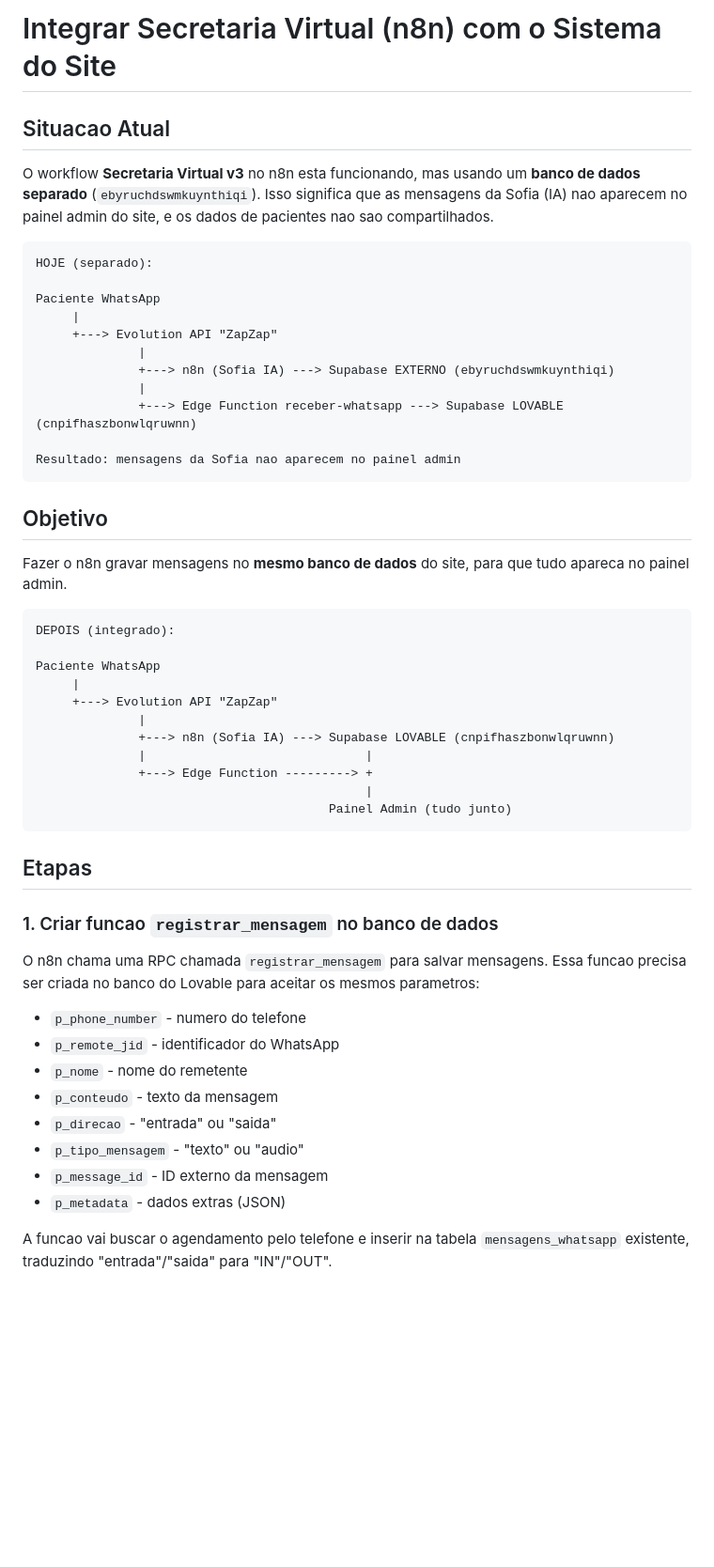
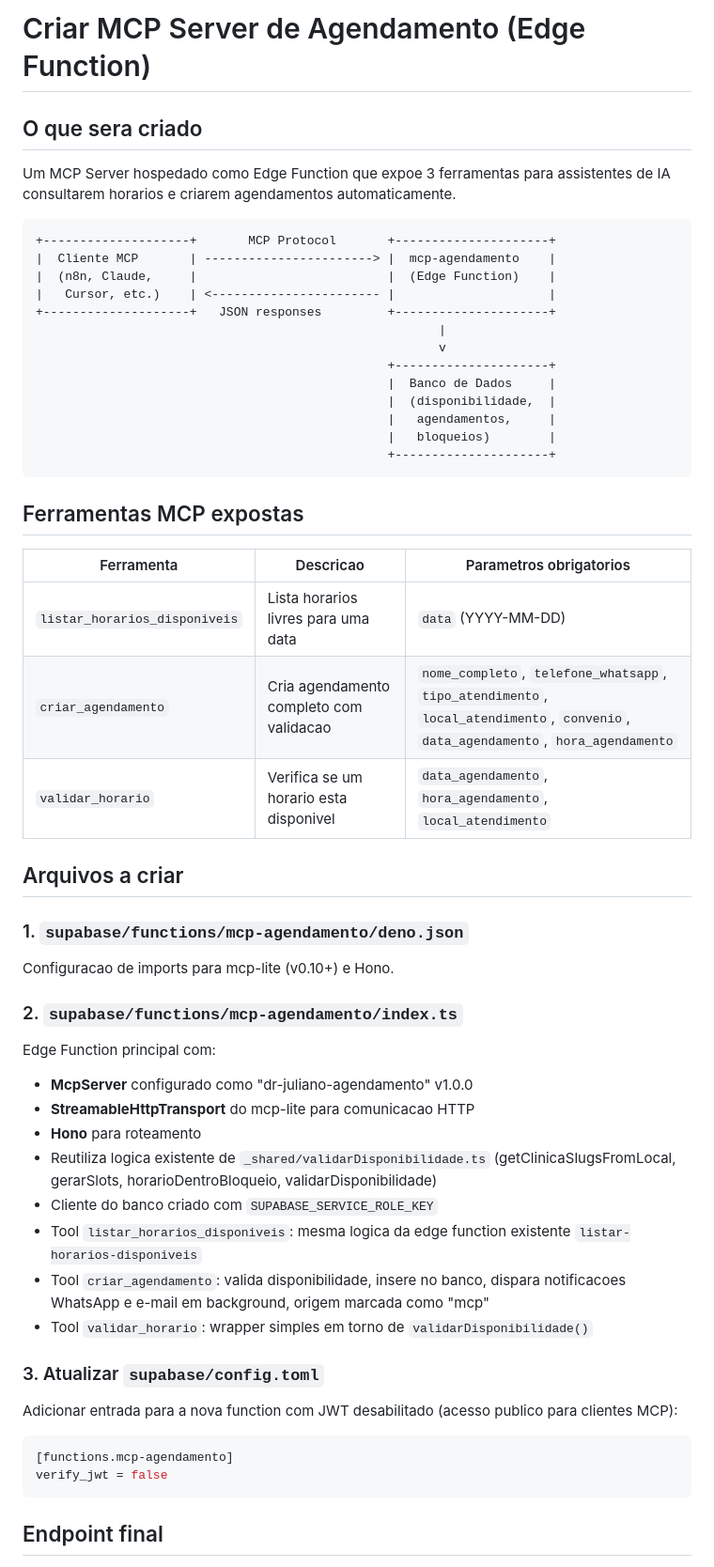
Before and after one commit to Drmachado0/juliano-agendar-vista, a Markdown page: .lovable/plan.md, the part around one of its changes. Shown at 94% size. Drawn GitHub-style; blank space fills up the shorter version.

Commit message:
Save plan in Lovable

````diff
--- a/.lovable/plan.md
+++ b/.lovable/plan.md
@@ -1,57 +1,61 @@
 
 
-# Integrar Secretaria Virtual (n8n) com o Sistema do Site
+# Criar MCP Server de Agendamento (Edge Function)
 
-## Situacao Atual
+## O que sera criado
 
-O workflow **Secretaria Virtual v3** no n8n esta funcionando, mas usando um **banco de dados separado** (`ebyruchdswmkuynthiqi`). Isso significa que as mensagens da Sofia (IA) nao aparecem no painel admin do site, e os dados de pacientes nao sao compartilhados.
+Um MCP Server hospedado como Edge Function que expoe 3 ferramentas para assistentes de IA consultarem horarios e criarem agendamentos automaticamente.
 
 ```text
-HOJE (separado):
-
-Paciente WhatsApp
-     |
-     +---> Evolution API "ZapZap"
-              |
-              +---> n8n (Sofia IA) ---> Supabase EXTERNO (ebyruchdswmkuynthiqi)
-              |
-              +---> Edge Function receber-whatsapp ---> Supabase LOVABLE (cnpifhaszbonwlqruwnn)
-
-Resultado: mensagens da Sofia nao aparecem no painel admin
++--------------------+       MCP Protocol       +---------------------+
+|  Cliente MCP       | -----------------------> |  mcp-agendamento    |
+|  (n8n, Claude,     |                          |  (Edge Function)    |
+|   Cursor, etc.)    | <----------------------- |                     |
++--------------------+   JSON responses         +---------------------+
+                                                       |
+                                                       v
+                                                +---------------------+
+                                                |  Banco de Dados     |
+                                                |  (disponibilidade,  |
+                                                |   agendamentos,     |
+                                                |   bloqueios)        |
+                                                +---------------------+
 ```
 
-## Objetivo
+## Ferramentas MCP expostas
 
-Fazer o n8n gravar mensagens no **mesmo banco de dados** do site, para que tudo apareca no painel admin.
+| Ferramenta | Descricao | Parametros obrigatorios |
+|---|---|---|
+| `listar_horarios_disponiveis` | Lista horarios livres para uma data | `data` (YYYY-MM-DD) |
+| `criar_agendamento` | Cria agendamento completo com validacao | `nome_completo`, `telefone_whatsapp`, `tipo_atendimento`, `local_atendimento`, `convenio`, `data_agendamento`, `hora_agendamento` |
+| `validar_horario` | Verifica se um horario esta disponivel | `data_agendamento`, `hora_agendamento`, `local_atendimento` |
 
-```text
-DEPOIS (integrado):
+## Arquivos a criar
 
-Paciente WhatsApp
-     |
-     +---> Evolution API "ZapZap"
-              |
-              +---> n8n (Sofia IA) ---> Supabase LOVABLE (cnpifhaszbonwlqruwnn)
-              |                              |
-              +---> Edge Function ---------> +
-                                             |
-                                        Painel Admin (tudo junto)
+### 1. `supabase/functions/mcp-agendamento/deno.json`
+
+Configuracao de imports para mcp-lite (v0.10+) e Hono.
+
+### 2. `supabase/functions/mcp-agendamento/index.ts`
+
+Edge Function principal com:
+- **McpServer** configurado como "dr-juliano-agendamento" v1.0.0
+- **StreamableHttpTransport** do mcp-lite para comunicacao HTTP
+- **Hono** para roteamento
+- Reutiliza logica existente de `_shared/validarDisponibilidade.ts` (getClinicaSlugsFromLocal, gerarSlots, horarioDentroBloqueio, validarDisponibilidade)
+- Cliente do banco criado com `SUPABASE_SERVICE_ROLE_KEY`
+- Tool `listar_horarios_disponiveis`: mesma logica da edge function existente `listar-horarios-disponiveis`
+- Tool `criar_agendamento`: valida disponibilidade, insere no banco, dispara notificacoes WhatsApp e e-mail em background, origem marcada como "mcp"
+- Tool `validar_horario`: wrapper simples em torno de `validarDisponibilidade()`
+
+### 3. Atualizar `supabase/config.toml`
+
+Adicionar entrada para a nova function com JWT desabilitado (acesso publico para clientes MCP):
+
+```toml
+[functions.mcp-agendamento]
+verify_jwt = false
 ```
 
-## Etapas
+## Endpoint final
 
-### 1. Criar funcao `registrar_mensagem` no banco de dados
-
-O n8n chama uma RPC chamada `registrar_mensagem` para salvar mensagens. Essa funcao precisa ser criada no banco do Lovable para aceitar os mesmos parametros:
-
-- `p_phone_number` - numero do telefone
-- `p_remote_jid` - identificador do WhatsApp
-- `p_nome` - nome do remetente
-- `p_conteudo` - texto da mensagem
-- `p_direcao` - "entrada" ou "saida"
-- `p_tipo_mensagem` - "texto" ou "audio"
-- `p_message_id` - ID externo da mensagem
-- `p_metadata` - dados extras (JSON)
-
-A funcao vai buscar o agendamento pelo telefone e inserir na tabela `mensagens_whatsapp` existente, traduzindo "entrada"/"saida" para "IN"/"OUT".
-
````
Also changed, not shown: other parts of .lovable/plan.md (+8 -115 lines).
